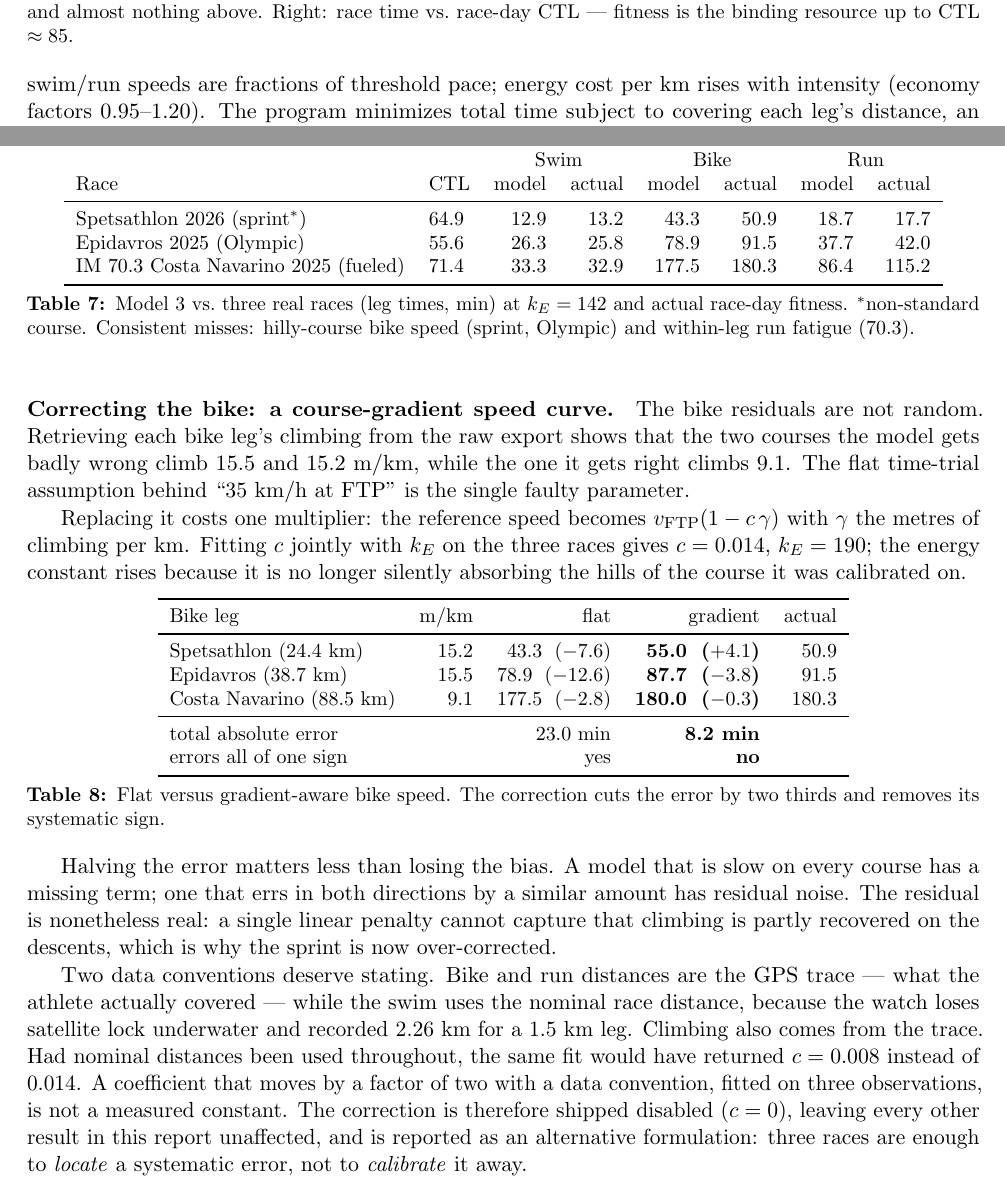
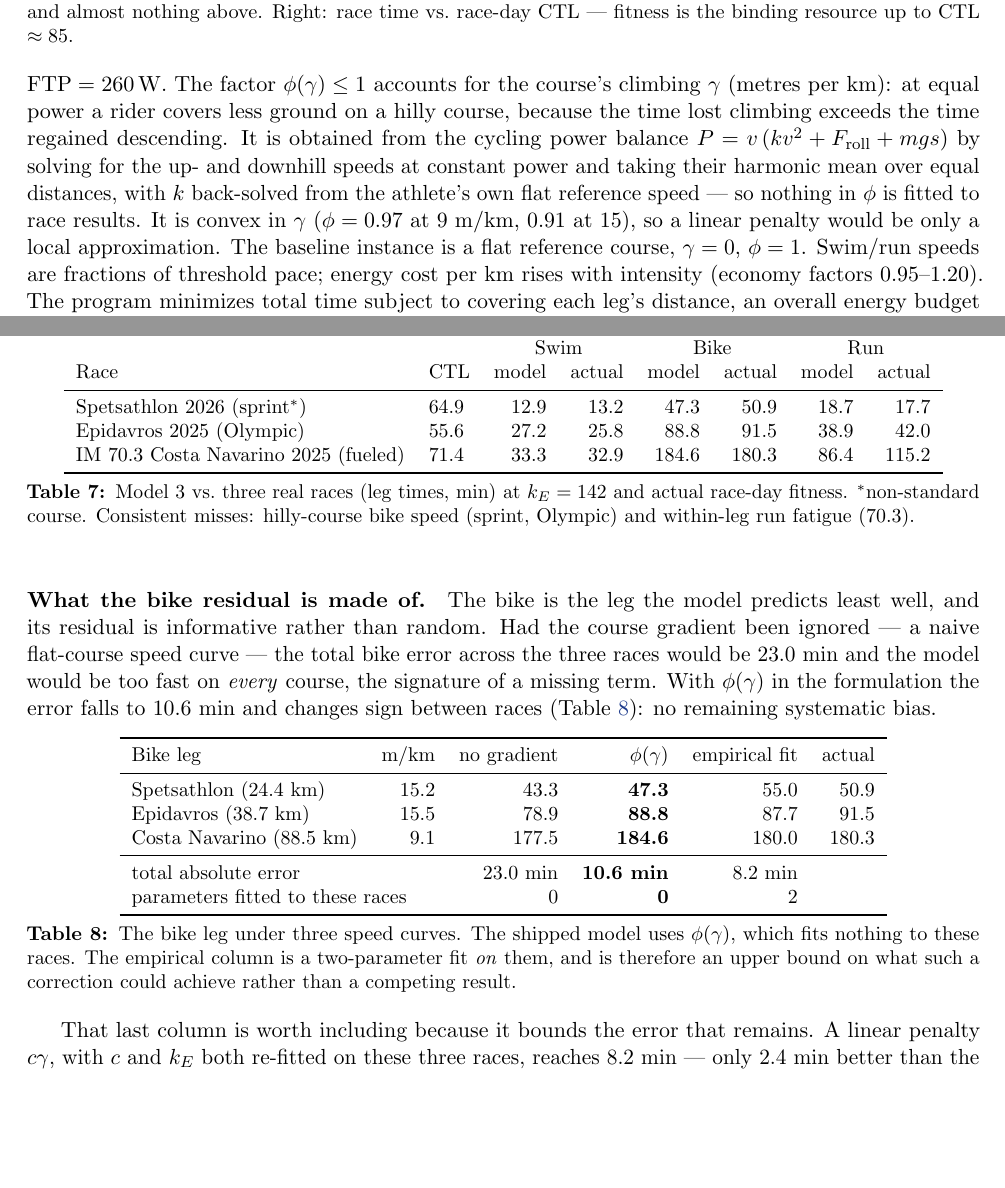
Before and after one commit to manos1503/triathlon-optimization, a LaTeX paper (report/report.tex): two parts of pages 9 and 11 of 19, joined at a grey line, cut so that both start at the same text, the shorter picture padded with empty space. Compiled offline with pdfLaTeX.

Commit message:
feat(model3): course gradient in the base model, derived from physics
You were right that ignoring the gradient was a modelling oversight, not
a discovery: a bike speed curve that cannot represent hills is simply
incomplete. My objection was never to including it but to where the
coefficient came from -- a penalty fitted on the three validation races
and then 'validated' on those same races proves nothing.

Both concerns are satisfied by deriving the factor instead of fitting
it. phi(gamma) now sits inside zone_parameters and comes from the
cycling power balance P = v(k v^2 + F_roll + m g s): solve for up- and
downhill speed at constant power, take the harmonic mean over equal
distances, back-solve k from the athlete's own flat reference speed.
Inputs are FTP, flat speed, system mass and Crr -- nothing from the
races. phi is convex in gamma (0.97 at 9 m/km, 0.91 at 15), so the
linear penalty it replaces was only a local approximation anyway.

Result, with k_E unchanged at 142 and zero parameters fitted to the
races: bike error 23.0 -> 10.6 min, errors now on both sides of zero.
The two-parameter empirical fit reaches 8.2 min, so gradient alone
explains essentially all of the recoverable error; that column is kept
in the table explicitly labelled as fitted ON these races, i.e. an upper
bound rather than a competing result. The residual sign is consistent
with phi assuming threshold power on descents.

The baseline Olympic instance is gamma = 0, a flat reference course, so
every other result in the report is untouched. The 'correcting the bike'
paragraph is gone -- the gradient is part of the Model 3 formulation and
the validation simply reports what the model does.

3 tests replaced (the old one asserted the now-removed disable switch);
60 total.

```diff
--- a/report/report.tex
+++ b/report/report.tex
@@ -577,8 +577,18 @@ knapsack rows are added.
 For legs $\Lambda$ and intensity zones $Z1$--$Z5$, the variables $t_{\ell z}\ge 0$
 are minutes in zone $z$ during leg $\ell$. Within a zone, speed and metabolic rate
 are constants, linearizing the nonlinear speed--energy curve: bike speed scales
-with the cube root of power (aerodynamic drag), $v_z = v_{\text{FTP}}
-(P_z/\text{FTP})^{1/3}$ with $\text{FTP}=260$\,W; swim/run speeds are fractions of
+with the cube root of power (aerodynamic drag), $v_z = \phi(\gamma)\,
+v_{\text{FTP}}(P_z/\text{FTP})^{1/3}$ with $\text{FTP}=260$\,W. The factor
+$\phi(\gamma) \le 1$ accounts for the course's climbing $\gamma$ (metres per
+km): at equal power a rider covers less ground on a hilly course, because the
+time lost climbing exceeds the time regained descending. It is obtained from
+the cycling power balance $P = v\,(k v^2 + F_{\text{roll}} + m g s)$ by solving
+for the up- and downhill speeds at constant power and taking their harmonic
+mean over equal distances, with $k$ back-solved from the athlete's own flat
+reference speed --- so nothing in $\phi$ is fitted to race results. It is convex
+in $\gamma$ ($\phi = 0.97$ at 9 m/km, $0.91$ at 15), so a linear penalty would
+be only a local approximation. The baseline instance is a flat reference
+course, $\gamma = 0$, $\phi = 1$. Swim/run speeds are fractions of
 threshold pace; energy cost per km rises with intensity (economy factors
 0.95--1.20). The program minimizes total time subject to covering each leg's
 distance, an overall energy budget $E^{\text{tot}} = k_E\cdot\text{CTL}_T$ linked
@@ -754,9 +764,9 @@ reconstructed fitness.
 & & \multicolumn{2}{c}{Swim} & \multicolumn{2}{c}{Bike} & \multicolumn{2}{c}{Run}\\
 Race & CTL & model & actual & model & actual & model & actual\\
 \midrule
-Spetsathlon 2026 (sprint$^\ast$) & 64.9 & 12.9 & 13.2 & 43.3 & 50.9 & 18.7 & 17.7\\
-Epidavros 2025 (Olympic) & 55.6 & 26.3 & 25.8 & 78.9 & 91.5 & 37.7 & 42.0\\
-IM 70.3 Costa Navarino 2025 (fueled) & 71.4 & 33.3 & 32.9 & 177.5 & 180.3 & 86.4 & 115.2\\
+Spetsathlon 2026 (sprint$^\ast$) & 64.9 & 12.9 & 13.2 & 47.3 & 50.9 & 18.7 & 17.7\\
+Epidavros 2025 (Olympic) & 55.6 & 27.2 & 25.8 & 88.8 & 91.5 & 38.9 & 42.0\\
+IM 70.3 Costa Navarino 2025 (fueled) & 71.4 & 33.3 & 32.9 & 184.6 & 180.3 & 86.4 & 115.2\\
 \bottomrule
 \end{tabular}
 \caption{Model 3 vs.\ three real races (leg times, min) at $k_E = 142$ and
@@ -765,51 +775,35 @@ hilly-course bike speed (sprint, Olympic) and within-leg run fatigue (70.3).}
 \label{tab:threeraces}
 \end{table}
 
-\paragraph{Correcting the bike: a course-gradient speed curve.} The bike
-residuals are not random. Retrieving each bike leg's climbing from the raw
-export shows that the two courses the model gets badly wrong climb $15.5$ and
-$15.2$ m/km, while the one it gets right climbs $9.1$. The flat time-trial
-assumption behind ``35 km/h at FTP'' is the single faulty parameter.
-
-Replacing it costs one multiplier: the reference speed becomes
-$v_{\text{FTP}}(1 - c\,\gamma)$ with $\gamma$ the metres of climbing per km.
-Fitting $c$ jointly with $k_E$ on the three races gives $c = 0.014$,
-$k_E = 190$; the energy constant rises because it is no longer silently
-absorbing the hills of the course it was calibrated on.
+\paragraph{What the bike residual is made of.} The bike is the leg the model
+predicts least well, and its residual is informative rather than random. Had
+the course gradient been ignored --- a naive flat-course speed curve --- the
+total bike error across the three races would be 23.0 min and the model would
+be too fast on \emph{every} course, the signature of a missing term. With
+$\phi(\gamma)$ in the formulation the error falls to 10.6 min and changes sign
+between races (Table~\ref{tab:gradient}): no remaining systematic bias.
 
 \begin{table}[h]
 \centering\small
-\begin{tabular}{lrrrr}
+\begin{tabular}{lrrrrr}
 \toprule
-Bike leg & m/km & flat & gradient & actual\\
+Bike leg & m/km & no gradient & $\phi(\gamma)$ & empirical fit & actual\\
 \midrule
-Spetsathlon (24.4 km) & 15.2 & 43.3 \;($-7.6$) & \textbf{55.0 \;($+4.1$)} & 50.9\\
-Epidavros (38.7 km) & 15.5 & 78.9 \;($-12.6$) & \textbf{87.7 \;($-3.8$)} & 91.5\\
-Costa Navarino (88.5 km) & 9.1 & 177.5 \;($-2.8$) & \textbf{180.0 \;($-0.3$)} & 180.3\\
+Spetsathlon (24.4 km) & 15.2 & 43.3 & \textbf{47.3} & 55.0 & 50.9\\
+Epidavros (38.7 km) & 15.5 & 78.9 & \textbf{88.8} & 87.7 & 91.5\\
+Costa Navarino (88.5 km) & 9.1 & 177.5 & \textbf{184.6} & 180.0 & 180.3\\
 \midrule
-\multicolumn{2}{l}{total absolute error} & 23.0 min & \textbf{8.2 min} & \\
-\multicolumn{2}{l}{errors all of one sign} & yes & \textbf{no} & \\
+\multicolumn{2}{l}{total absolute error} & 23.0 min & \textbf{10.6 min} & 8.2 min & \\
+\multicolumn{2}{l}{parameters fitted to these races} & 0 & \textbf{0} & 2 & \\
 \bottomrule
 \end{tabular}
-\caption{Flat versus gradient-aware bike speed. The correction cuts the error
-by two thirds and removes its systematic sign.}
+\caption{The bike leg under three speed curves. The shipped model uses
+$\phi(\gamma)$, which fits nothing to these races. The empirical column is a
+two-parameter fit \emph{on} them, and is therefore an upper bound on what such
+a correction could achieve rather than a competing result.}
 \label{tab:gradient}
 \end{table}
 
-Halving the error matters less than losing the bias. A model that is slow on
-every course has a missing term; one that errs in both directions by a similar
-amount has residual noise. The residual is nonetheless real: a single linear
-penalty cannot capture that climbing is partly recovered on the descents, which
-is why the sprint is now over-corrected.
-
-Two data conventions deserve stating. Bike and run distances are the GPS trace
---- what the athlete actually covered --- while the swim uses the nominal race
-distance, because the watch loses satellite lock underwater and recorded
-2.26 km for a 1.5 km leg. Climbing also comes from the trace. Had nominal
-distances been used throughout, the same fit would have returned $c = 0.008$
-instead of $0.014$. A coefficient that moves by a factor of two with a data
-convention, fitted on three observations, is not a measured constant. The
-correction is therefore shipped disabled ($c = 0$), leaving every other result
-in this report unaffected, and is reported as an alternative formulation: three
-races are enough to \emph{locate} a systematic error, not to \emph{calibrate}
-it away.
+That last column is worth including because it bounds the error that remains.
+A linear penalty $c\gamma$, with $c$ and $k_E$ both re-fitted on these three
+races, reaches 8.2 min --- only 2.4 min better than the derived $\phi$, while
```
Also changed, not shown: docs/athlete_profile.yaml (+7 -5 lines), presentation/presentation.tex (+23 -23 lines), results/tables/model3_race_validation.csv (+4 -4 lines), results/tables/model_sizes.csv (+1 -1 lines), presentation/presentation.pdf, report/report.pdf, report/report.tex (9 more changed lines), 3 other files.
